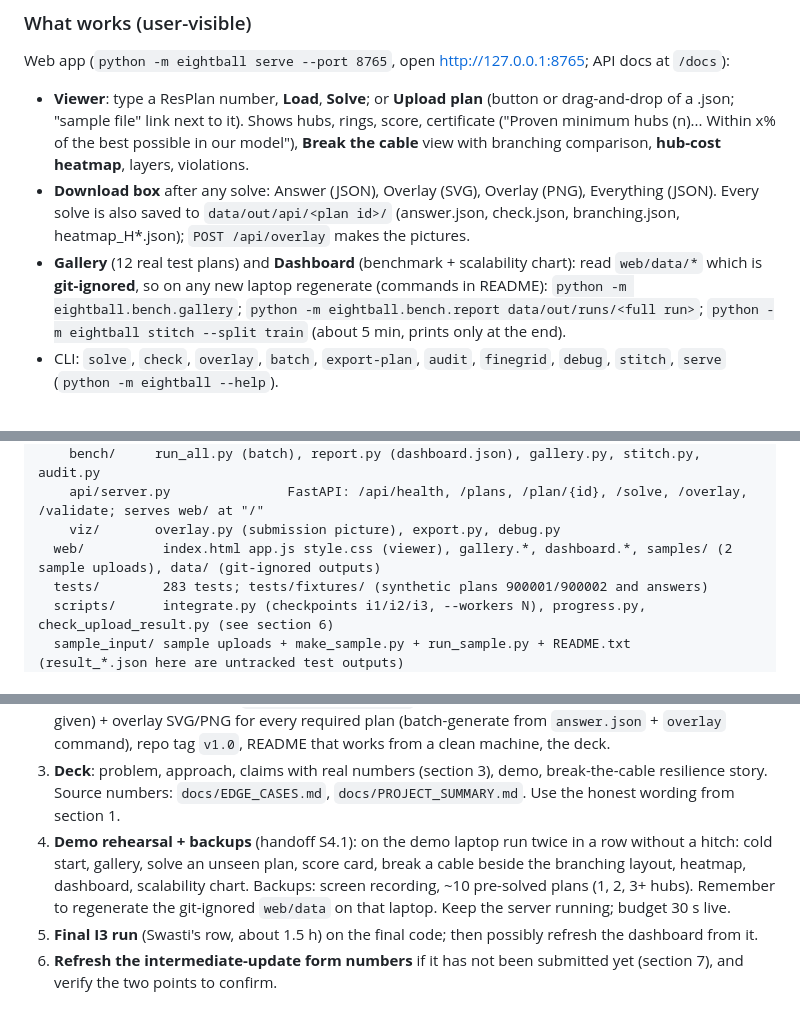
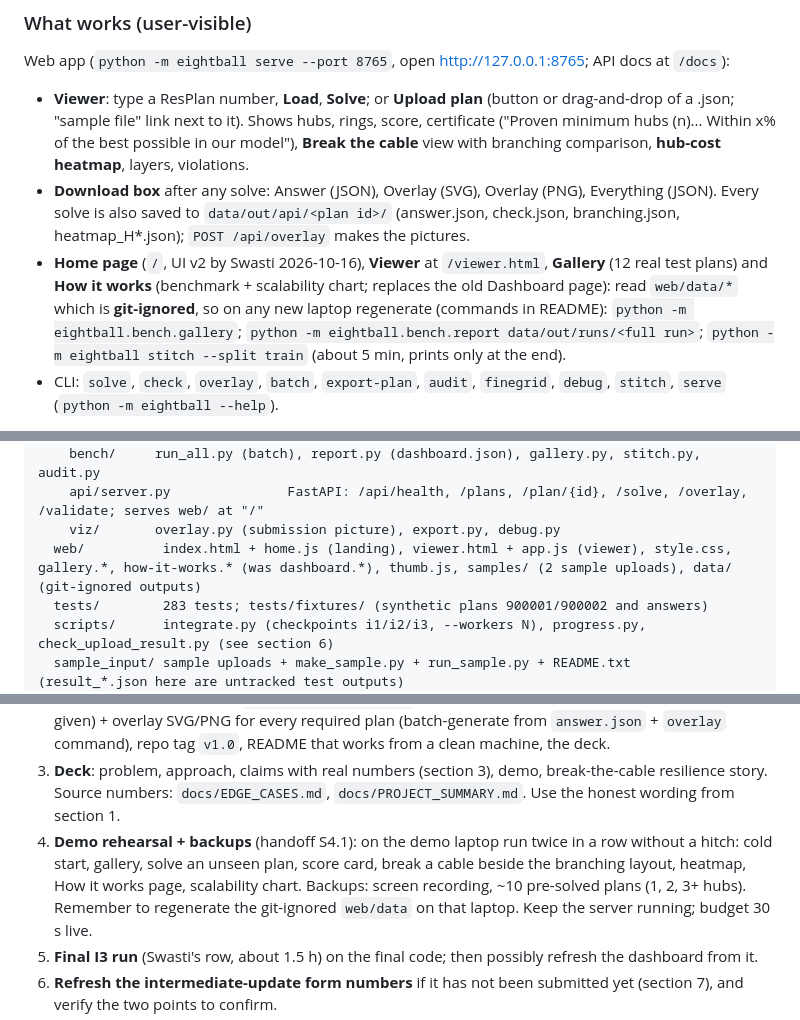
Before and after one commit to swastigupta8/8ball, a Markdown page: HANDOFF_V1.md, 3 parts joined by grey strips. Drawn GitHub-style.

```diff
--- a/HANDOFF_V1.md
+++ b/HANDOFF_V1.md
@@ -84,7 +84,7 @@ Web app (`python -m eightball serve --port 8765`, open http://127.0.0.1:8765; AP
   with branching comparison, **hub-cost heatmap**, layers, violations.
 - **Download box** after any solve: Answer (JSON), Overlay (SVG), Overlay (PNG), Everything (JSON). Every solve is also saved to
   `data/out/api/<plan id>/` (answer.json, check.json, branching.json, heatmap_H*.json); `POST /api/overlay` makes the pictures.
-- **Gallery** (12 real test plans) and **Dashboard** (benchmark + scalability chart): read `web/data/*` which is **git-ignored**, so on any new
+- **Home page** (`/`, UI v2 by Swasti 2026-10-16), **Viewer** at `/viewer.html`, **Gallery** (12 real test plans) and **How it works** (benchmark + scalability chart; replaces the old Dashboard page): read `web/data/*` which is **git-ignored**, so on any new
   laptop regenerate (commands in README): `python -m eightball.bench.gallery`; `python -m eightball.bench.report data/out/runs/<full run>`;
   `python -m eightball stitch --split train` (about 5 min, prints only at the end).
 - CLI: `solve`, `check`, `overlay`, `batch`, `export-plan`, `audit`, `finegrid`, `debug`, `stitch`, `serve` (`python -m eightball --help`).
@@ -121,7 +121,7 @@ UI polish, the V2 ideas.
     bench/     run_all.py (batch), report.py (dashboard.json), gallery.py, stitch.py, audit.py
     api/server.py               FastAPI: /api/health, /plans, /plan/{id}, /solve, /overlay, /validate; serves web/ at "/"
     viz/       overlay.py (submission picture), export.py, debug.py
-  web/          index.html app.js style.css (viewer), gallery.*, dashboard.*, samples/ (2 sample uploads), data/ (git-ignored outputs)
+  web/          index.html + home.js (landing), viewer.html + app.js (viewer), style.css, gallery.*, how-it-works.* (was dashboard.*), thumb.js, samples/ (2 sample uploads), data/ (git-ignored outputs)
   tests/        283 tests; tests/fixtures/ (synthetic plans 900001/900002 and answers)
   scripts/      integrate.py (checkpoints i1/i2/i3, --workers N), progress.py, check_upload_result.py (see section 6)
   sample_input/ sample uploads + make_sample.py + run_sample.py + README.txt   (result_*.json here are untracked test outputs)
@@ -232,7 +232,7 @@ PowerPoint automation and LibreOffice are **not** usable here (PowerPoint COM re
 3. **Deck**: problem, approach, claims with real numbers (section 3), demo, break-the-cable resilience story. Source numbers: `docs/EDGE_CASES.md`, `docs/PROJECT_SUMMARY.md`.
    Use the honest wording from section 1.
 4. **Demo rehearsal + backups** (handoff S4.1): on the demo laptop run twice in a row without a hitch: cold start, gallery, solve an unseen plan, score card,
-   break a cable beside the branching layout, heatmap, dashboard, scalability chart. Backups: screen recording, ~10 pre-solved plans (1, 2, 3+ hubs).
+   break a cable beside the branching layout, heatmap, How it works page, scalability chart. Backups: screen recording, ~10 pre-solved plans (1, 2, 3+ hubs).
    Remember to regenerate the git-ignored `web/data` on that laptop. Keep the server running; budget 30 s live.
 5. **Final I3 run** (Swasti's row, about 1.5 h) on the final code; then possibly refresh the dashboard from it.
 6. **Refresh the intermediate-update form numbers** if it has not been submitted yet (section 7), and verify the two points to confirm.
```
Also changed, not shown: other parts of HANDOFF_V1.md (+1 -1 lines), docs/INBOX.md (+1 -0 lines).
